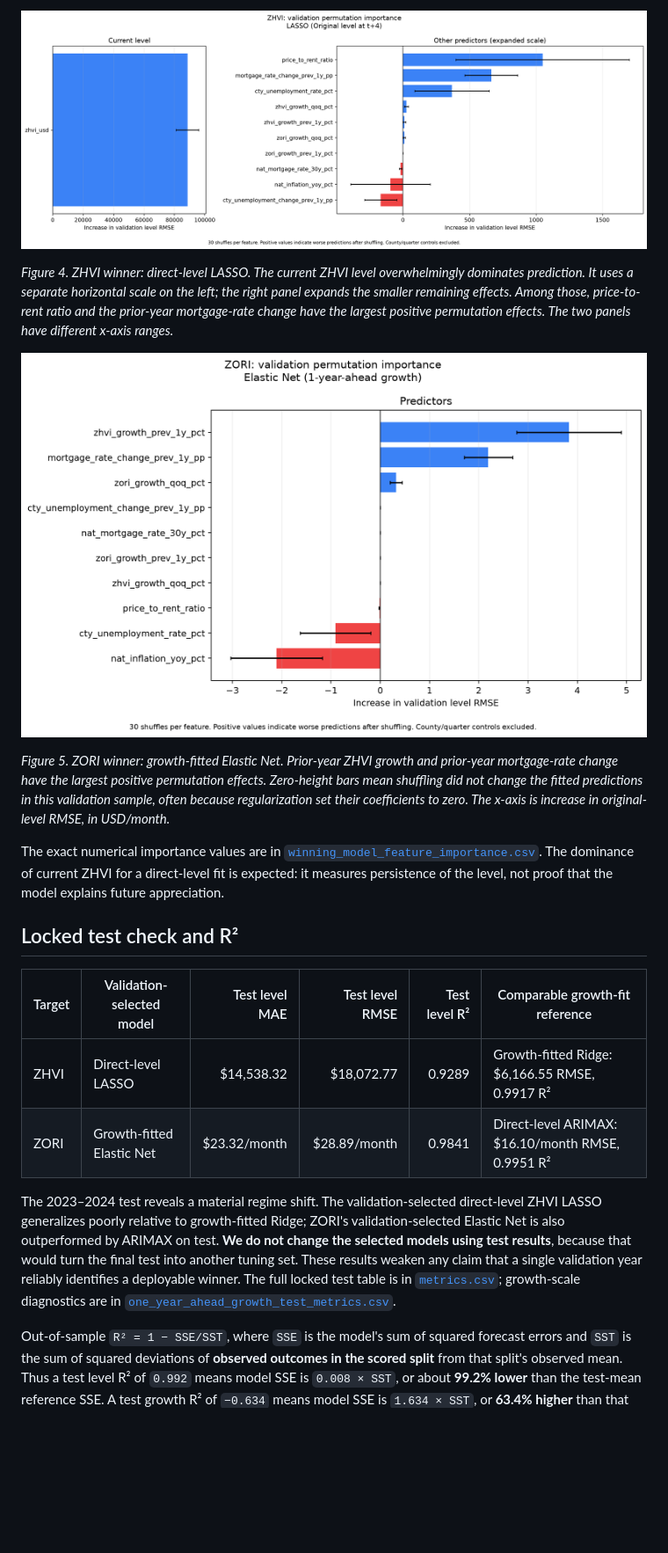
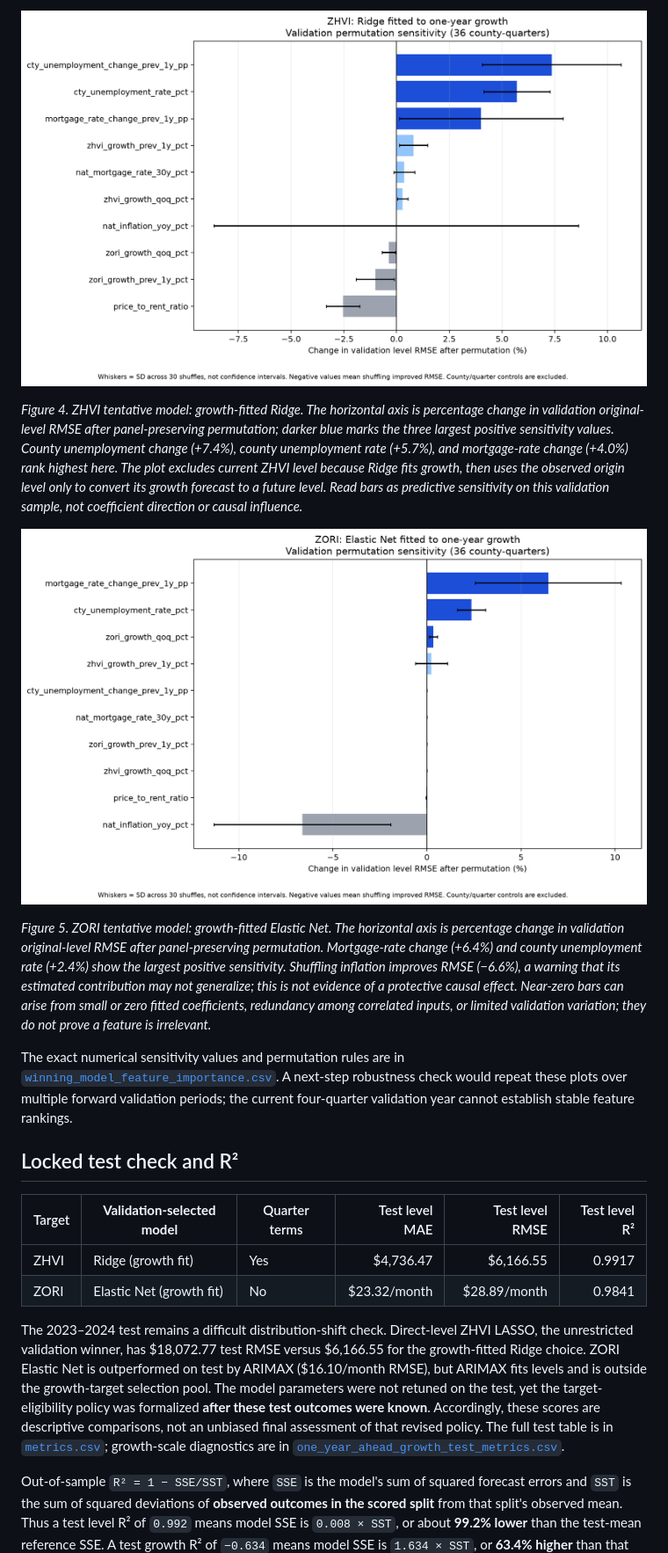
Before and after one commit to Erdos-Projects/fall-2026-rent-or-buy, a Markdown page: docs/checkpoint3_model_compare.md, the part around the change printed below. Shown: that part at 88% size. GitHub-like rendering; pictures changed too: results/checkpoint3_model_compare/zhvi_winning_model_feature_importance.png, results/checkpoint3_model_compare/zori_winning_model_feature_importance.png; blank space fills up the shorter version.

```diff
--- a/docs/checkpoint3_model_compare.md
+++ b/docs/checkpoint3_model_compare.md
@@ -60,20 +64,20 @@ The following is **validation permutation importance**, not SHAP or causal attri
 
-*Figure 4. ZHVI winner: direct-level LASSO. The current ZHVI level overwhelmingly dominates prediction. It uses a separate horizontal scale on the left; the right panel expands the smaller remaining effects. Among those, price-to-rent ratio and the prior-year mortgage-rate change have the largest positive permutation effects. The two panels have different x-axis ranges.*
+*Figure 4. ZHVI tentative model: growth-fitted Ridge. The horizontal axis is percentage change in validation original-level RMSE after panel-preserving permutation; darker blue marks the three largest positive sensitivity values. County unemployment change (+7.4%), county unemployment rate (+5.7%), and mortgage-rate change (+4.0%) rank highest here. The plot excludes current ZHVI level because Ridge fits growth, then uses the observed origin level only to convert its growth forecast to a future level. Read bars as predictive sensitivity on this validation sample, not coefficient direction or causal influence.*
 
 ![ZORI Elastic Net feature importance](../results/checkpoint3_model_compare/zori_winning_model_feature_importance.png)
 
-*Figure 5. ZORI winner: growth-fitted Elastic Net. Prior-year ZHVI growth and prior-year mortgage-rate change have the largest positive permutation effects. Zero-height bars mean shuffling did not change the fitted predictions in this validation sample, often because regularization set their coefficients to zero. The x-axis is increase in original-level RMSE, in USD/month.*
+*Figure 5. ZORI tentative model: growth-fitted Elastic Net. The horizontal axis is percentage change in validation original-level RMSE after panel-preserving permutation. Mortgage-rate change (+6.4%) and county unemployment rate (+2.4%) show the largest positive sensitivity. Shuffling inflation improves RMSE (−6.6%), a warning that its estimated contribution may not generalize; this is not evidence of a protective causal effect. Near-zero bars can arise from small or zero fitted coefficients, redundancy among correlated inputs, or limited validation variation; they do not prove a feature is irrelevant.*
 
-The exact numerical importance values are in [`winning_model_feature_importance.csv`](../results/checkpoint3_model_compare/winning_model_feature_importance.csv). The dominance of current ZHVI for a direct-level fit is expected: it measures persistence of the level, not proof that the model explains future appreciation.
+The exact numerical sensitivity values and permutation rules are in [`winning_model_feature_importance.csv`](../results/checkpoint3_model_compare/winning_model_feature_importance.csv). A next-step robustness check would repeat these plots over multiple forward validation periods; the current four-quarter validation year cannot establish stable feature rankings.
 
 ## Locked test check and R²
 
-| Target | Validation-selected model | Test level MAE | Test level RMSE | Test level R² | Comparable growth-fit reference |
-|---|---|---:|---:|---:|---|
-| ZHVI | Direct-level LASSO | $14,538.32 | $18,072.77 | 0.9289 | Growth-fitted Ridge: $6,166.55 RMSE, 0.9917 R² |
-| ZORI | Growth-fitted Elastic Net | $23.32/month | $28.89/month | 0.9841 | Direct-level ARIMAX: $16.10/month RMSE, 0.9951 R² |
+| Target | **Validation-selected model** | Quarter terms | Test level MAE | Test level RMSE | Test level R² |
+|---|---|---|---:|---:|---:|
+| ZHVI | Ridge (growth fit) | Yes | $4,736.47 | $6,166.55 | 0.9917 |
+| ZORI | Elastic Net (growth fit) | No | $23.32/month | $28.89/month | 0.9841 |
 
-The 2023–2024 test reveals a material regime shift. The validation-selected direct-level ZHVI LASSO generalizes poorly relative to growth-fitted Ridge; ZORI's validation-selected Elastic Net is also outperformed by ARIMAX on test. **We do not change the selected models using test results**, because that would turn the final test into another tuning set. These results weaken any claim that a single validation year reliably identifies a deployable winner. The full locked test table is in [`metrics.csv`](../results/checkpoint3_model_compare/metrics.csv); growth-scale diagnostics are in [`one_year_ahead_growth_test_metrics.csv`](../results/checkpoint3_model_compare/one_year_ahead_growth_test_metrics.csv).
+The 2023–2024 test remains a difficult distribution-shift check. Direct-level ZHVI LASSO, the unrestricted validation winner, has $18,072.77 test RMSE versus $6,166.55 for the growth-fitted Ridge choice. ZORI Elastic Net is outperformed on test by ARIMAX ($16.10/month RMSE), but ARIMAX fits levels and is outside the growth-target selection pool. The model parameters were not retuned on the test, yet the target-eligibility policy was formalized **after these test outcomes were known**. Accordingly, these scores are descriptive comparisons, not an unbiased final assessment of that revised policy. The full test table is in [`metrics.csv`](../results/checkpoint3_model_compare/metrics.csv); growth-scale diagnostics are in [`one_year_ahead_growth_test_metrics.csv`](../results/checkpoint3_model_compare/one_year_ahead_growth_test_metrics.csv).
 
 Out-of-sample `R² = 1 − SSE/SST`, where `SSE` is the model's sum of squared forecast errors and `SST` is the sum of squared deviations of **observed outcomes in the scored split** from that split's observed mean. Thus a test level R² of `0.992` means model SSE is `0.008 × SST`, or about **99.2% lower** than the test-mean reference SSE. A test growth R² of `−0.634` means model SSE is `1.634 × SST`, or **63.4% higher** than that reference SSE. The test mean is used only to define the metric; it is not an available forecasting predictor. A high level R² can coexist with poor growth R² because stable differences between county price levels are easy to capture even when changing growth rates are not.
 
```
Also changed, not shown: other parts of docs/checkpoint3_model_compare.md (+20 -16 lines), results/checkpoint3_model_compare/validation_mae_model_comparison.png, results/checkpoint3_model_compare/validation_r2_model_comparison.png, results/checkpoint3_model_compare/validation_rmse_model_comparison.png, 7 other files.
